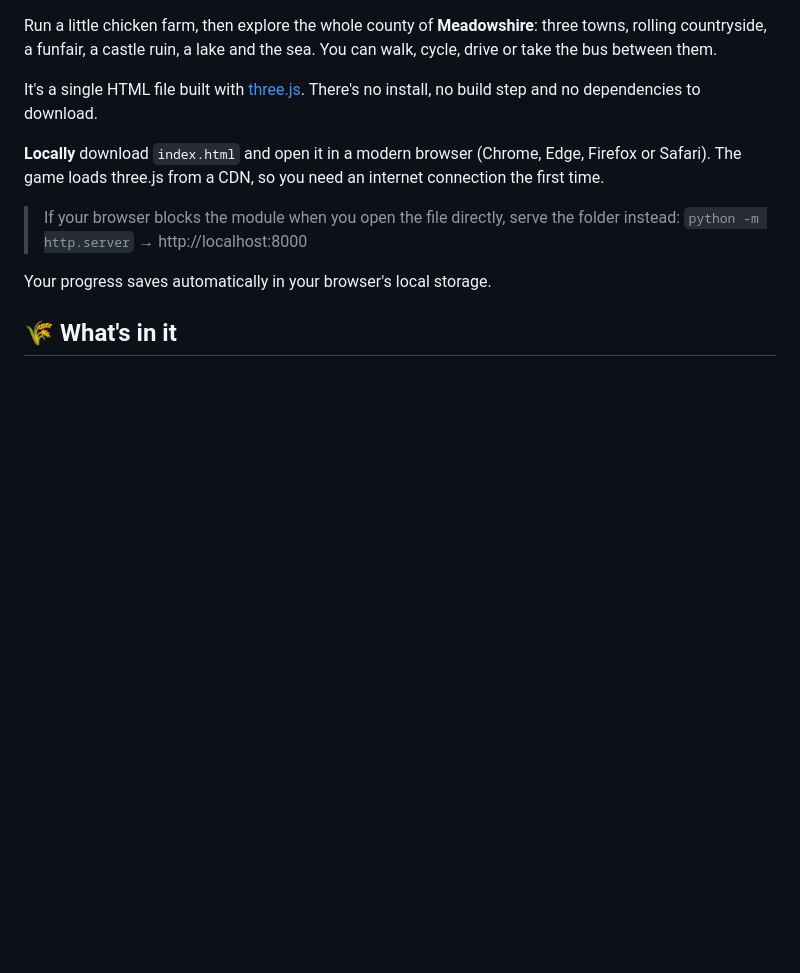
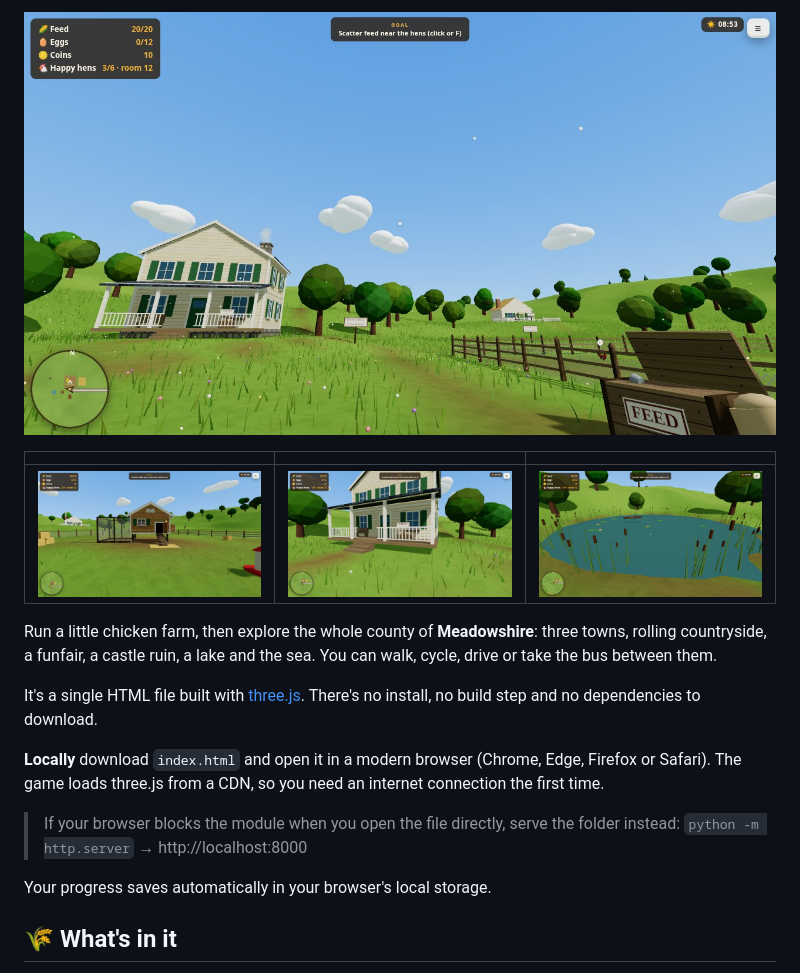
Before and after one commit to dhanushnaidu77/3js-farm, a Markdown page: README.md, the part around the change. Drawn GitHub-style; pictures changed too: screenshots/chicken-coop.jpg (added), screenshots/farmhouse.jpg (added), screenshots/pond.jpg (added); blank space fills up the shorter version.

Commit message:
Add screenshots to README
Co-Authored-By: Claude Fable 5.2 <noreply@anthropic.com>

```diff
--- a/README.md
+++ b/README.md
@@ -1,3 +1,9 @@
+![The farmhouse and yard](screenshots/farmhouse.jpg)
+
+| | | |
+| --- | --- | --- |
+| ![The chicken coop](screenshots/chicken-coop.jpg) | ![The farmhouse porch](screenshots/porch.jpg) | ![The pond](screenshots/pond.jpg) |
+
 Run a little chicken farm, then explore the whole county of **Meadowshire**: three towns, rolling countryside, a funfair, a castle ruin, a lake and the sea. You can walk, cycle, drive or take the bus between them.
 
 It's a single HTML file built with [three.js](https://threejs.org/). There's no install, no build step and no dependencies to download.
```
